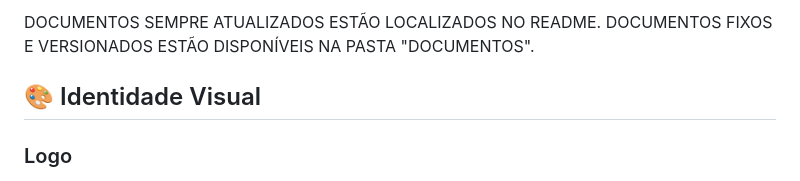
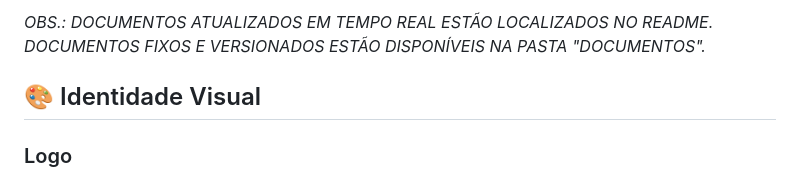
Before and after one commit to LarissaSCordeiro/Ludus, a Markdown page: README.md, the part around the change. Rendered like a GitHub page.

```diff
--- a/README.md
+++ b/README.md
@@ -1,4 +1,4 @@
-DOCUMENTOS SEMPRE ATUALIZADOS ESTÃO LOCALIZADOS NO README. DOCUMENTOS FIXOS E VERSIONADOS ESTÃO DISPONÍVEIS NA PASTA "DOCUMENTOS".
+*OBS.: DOCUMENTOS ATUALIZADOS EM TEMPO REAL ESTÃO LOCALIZADOS NO README. DOCUMENTOS FIXOS E VERSIONADOS ESTÃO DISPONÍVEIS NA PASTA "DOCUMENTOS".*
 
 ## 🎨 Identidade Visual
 
```
